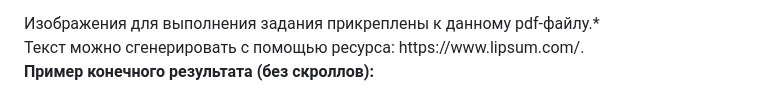
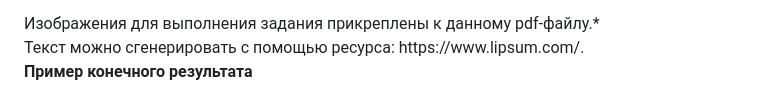
Before and after one commit to Marat1988/HTML-CSS, a Markdown page: HomeWork5/README.md, the part around one of its changes. Drawn GitHub-style.

```diff
--- a/HomeWork5/README.md
+++ b/HomeWork5/README.md
@@ -12,5 +12,5 @@
 </ul>
 Изображения для выполнения задания прикреплены к данному pdf-файлу.*<br>
 Текст можно сгенерировать с помощью ресурса: https://www.lipsum.com/.
-<p><b>Пример конечного результата (без скроллов):</b></p>
+<p><b>Пример конечного результата</b></p>
 
```
Also changed, not shown: other parts of HomeWork5/README.md (+1 -7 lines).
